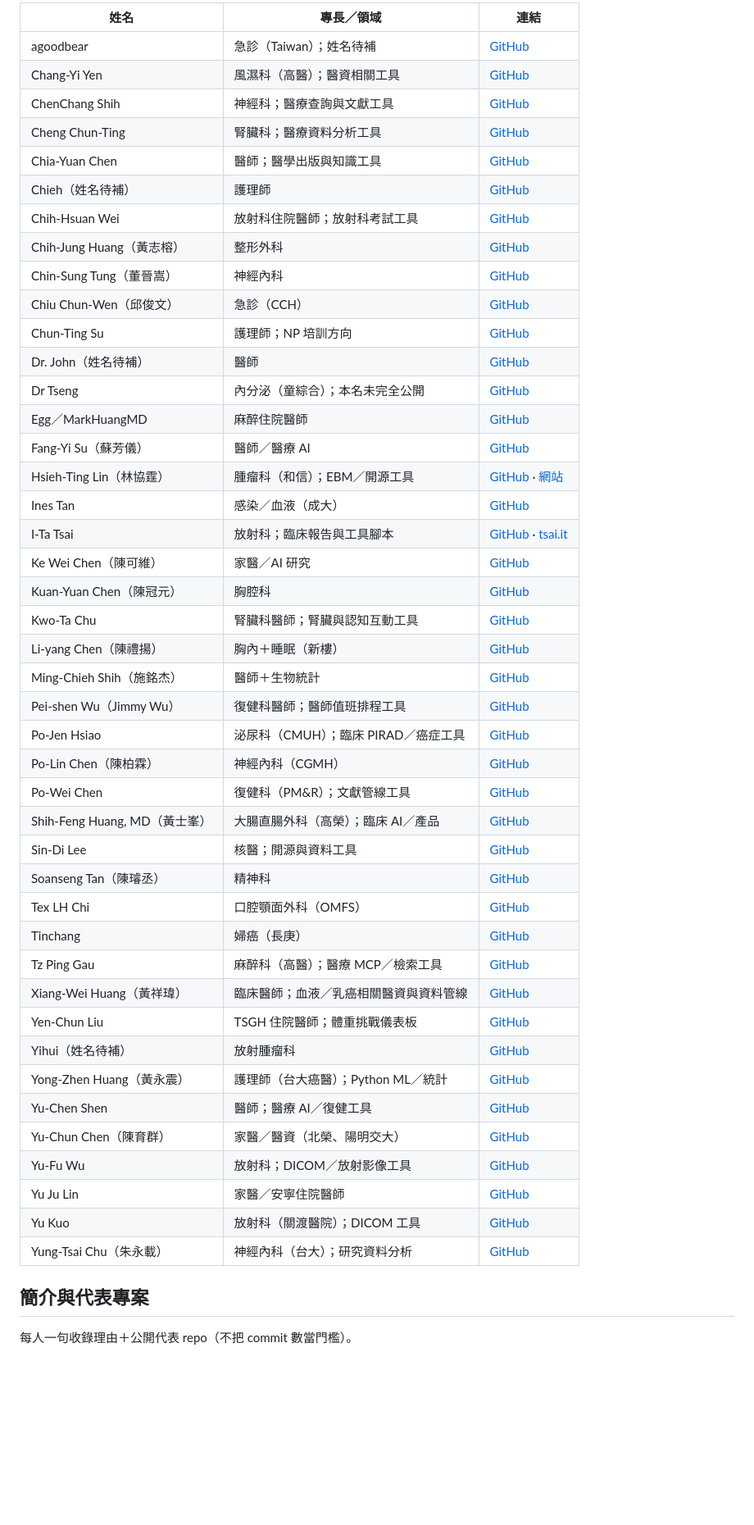
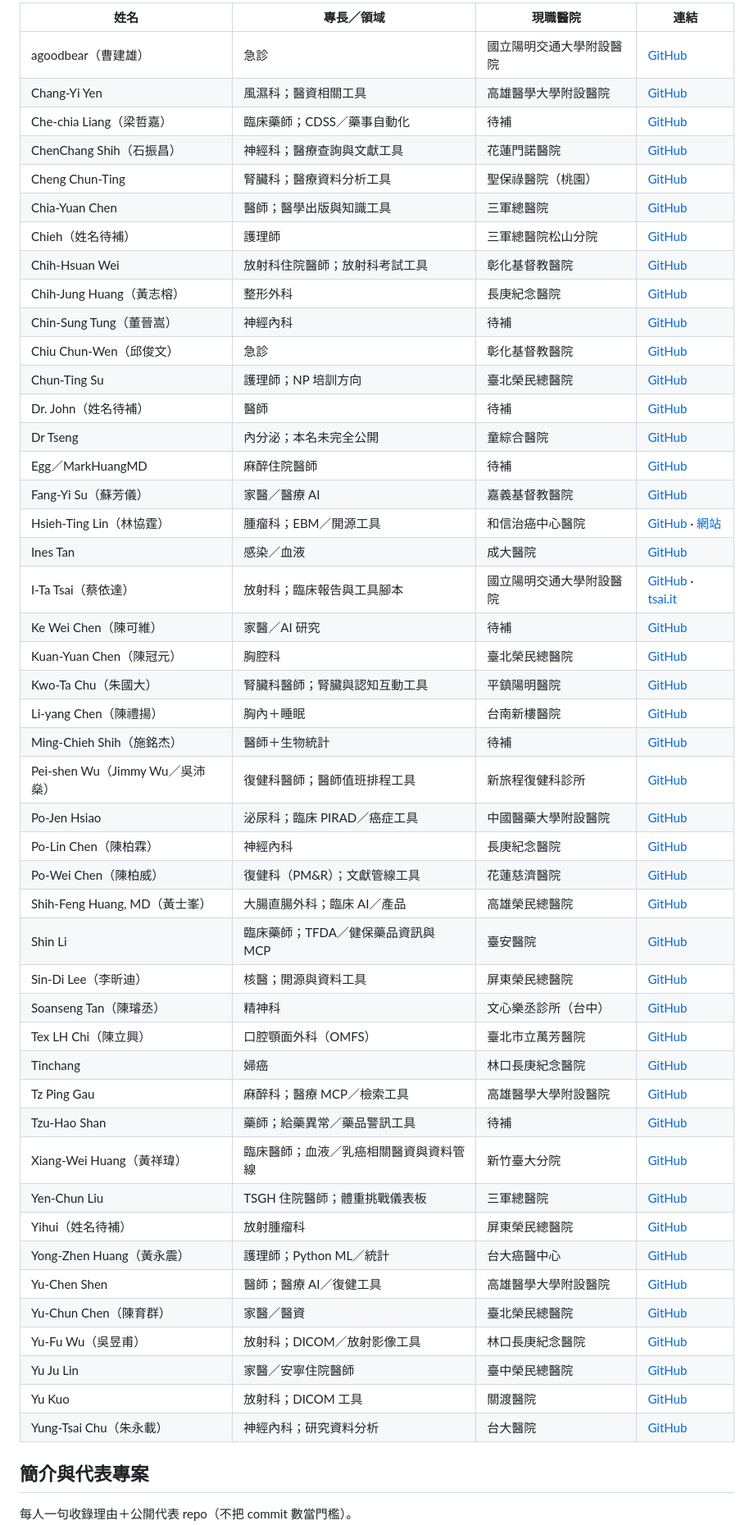
Before and after one commit to erichuang777777/awesome-tw-physician-engineer, a Markdown page: README.md, the part around one of its changes. Shown at 82% size. GitHub-like rendering; blank space fills up the shorter version.

Commit message:
Add pharmacists and require 現職醫院 on roster
- Add Che-chia Liang (liangRXdev), Shin Li (shin13), Tzu-Hao Shan (tzuhaoshan) with verified medical repos
- Require 現職醫院 in inclusion rules; add column to main table
- Fill hospital affiliations from public sources; mark unknowns as 待補
- Keep pinyin sort; ask for hospital in nomination checklist

```diff
--- a/README.md
+++ b/README.md
@@ -31,49 +32,52 @@
 
-| 姓名 | 專長／領域 | 連結 |
-|------|------------|------|
-| agoodbear | 急診（Taiwan）；姓名待補 | [GitHub](https://github.com/agoodbear) |
-| Chang-Yi Yen | 風濕科（高醫）；醫資相關工具 | [GitHub](https://github.com/changyiyen) |
-| ChenChang Shih | 神經科；醫療查詢與文獻工具 | [GitHub](https://github.com/t0mst0ne) |
-| Cheng Chun-Ting | 腎臟科；醫療資料分析工具 | [GitHub](https://github.com/cctroc) |
-| Chia-Yuan Chen | 醫師；醫學出版與知識工具 | [GitHub](https://github.com/homigin) |
-| Chieh（姓名待補） | 護理師 | [GitHub](https://github.com/Chiehx0220) |
-| Chih-Hsuan Wei | 放射科住院醫師；放射科考試工具 | [GitHub](https://github.com/chswei) |
-| Chih-Jung Huang（黃志榕） | 整形外科 | [GitHub](https://github.com/CJRonald) |
-| Chin-Sung Tung（董晉嵩） | 神經內科 | [GitHub](https://github.com/tcs211) |
-| Chiu Chun-Wen（邱俊文） | 急診（CCH） | [GitHub](https://github.com/ccherdoctor-chiu) |
-| Chun-Ting Su | 護理師；NP 培訓方向 | [GitHub](https://github.com/ChuntingSu) |
-| Dr. John（姓名待補） | 醫師 | [GitHub](https://github.com/jjtseng93) |
-| Dr Tseng | 內分泌（童綜合）；本名未完全公開 | [GitHub](https://github.com/zinojeng) |
-| Egg／MarkHuangMD | 麻醉住院醫師 | [GitHub](https://github.com/MarkHuangMD) |
-| Fang-Yi Su（蘇芳儀） | 醫師／醫療 AI | [GitHub](https://github.com/kaneyxx) |
-| Hsieh-Ting Lin（林協霆） | 腫瘤科（和信）；EBM／開源工具 | [GitHub](https://github.com/htlin222) · [網站](https://htl.physician.tw/) |
-| Ines Tan | 感染／血液（成大） | [GitHub](https://github.com/didiowen) |
-| I-Ta Tsai | 放射科；臨床報告與工具腳本 | [GitHub](https://github.com/tsaiid) · [tsai.it](https://tsai.it/) |
-| Ke Wei Chen（陳可維） | 家醫／AI 研究 | [GitHub](https://github.com/gosienna) |
-| Kuan-Yuan Chen（陳冠元） | 胸腔科 | [GitHub](https://github.com/galencky) |
-| Kwo-Ta Chu | 腎臟科醫師；腎臟與認知互動工具 | [GitHub](https://github.com/ckt520728) |
-| Li-yang Chen（陳禮揚） | 胸內＋睡眠（新樓） | [GitHub](https://github.com/liyoungc) |
-| Ming-Chieh Shih（施銘杰） | 醫師＋生物統計 | [GitHub](https://github.com/littlecanargie) |
-| Pei-shen Wu（Jimmy Wu） | 復健科醫師；醫師值班排程工具 | [GitHub](https://github.com/peishenwu) |
-| Po-Jen Hsiao | 泌尿科（CMUH）；臨床 PIRAD／癌症工具 | [GitHub](https://github.com/pojenhsiao) |
-| Po-Lin Chen（陳柏霖） | 神經內科（CGMH） | [GitHub](https://github.com/Drvinc) |
-| Po-Wei Chen | 復健科（PM&R）；文獻管線工具 | [GitHub](https://github.com/drpwchen) |
-| Shih-Feng Huang, MD（黃士峯） | 大腸直腸外科（高榮）；臨床 AI／產品 | [GitHub](https://github.com/odafeng) |
-| Sin-Di Lee | 核醫；開源與資料工具 | [GitHub](https://github.com/mcdlee) |
-| Soanseng Tan（陳璿丞） | 精神科 | [GitHub](https://github.com/soanseng) |
-| Tex LH Chi | 口腔顎面外科（OMFS） | [GitHub](https://github.com/texchi2) |
-| Tinchang | 婦癌（長庚） | [GitHub](https://github.com/tinchangchang) |
-| Tz Ping Gau | 麻醉科（高醫）；醫療 MCP／檢索工具 | [GitHub](https://github.com/u9401066) |
-| Xiang-Wei Huang（黃祥瑋） | 臨床醫師；血液／乳癌相關醫資與資料管線 | [GitHub](https://github.com/erichuang777777) |
-| Yen-Chun Liu | TSGH 住院醫師；體重挑戰儀表板 | [GitHub](https://github.com/y-cliu) |
-| Yihui（姓名待補） | 放射腫瘤科 | [GitHub](https://github.com/irene2023study) |
-| Yong-Zhen Huang（黃永震） | 護理師（台大癌醫）；Python ML／統計 | [GitHub](https://github.com/Brritany) |
-| Yu-Chen Shen | 醫師；醫療 AI／復健工具 | [GitHub](https://github.com/YuChen-S) |
-| Yu-Chun Chen（陳育群） | 家醫／醫資（北榮、陽明交大） | [GitHub](https://github.com/Yuchunchen) |
-| Yu-Fu Wu | 放射科；DICOM／放射影像工具 | [GitHub](https://github.com/yfwu) |
-| Yu Ju Lin | 家醫／安寧住院醫師 | [GitHub](https://github.com/nps798) |
-| Yu Kuo | 放射科（關渡醫院）；DICOM 工具 | [GitHub](https://github.com/ykuo2) |
-| Yung-Tsai Chu（朱永載） | 神經內科（台大）；研究資料分析 | [GitHub](https://github.com/chuyungtsai) |
+| 姓名 | 專長／領域 | 現職醫院 | 連結 |
+|------|------------|----------|------|
+| agoodbear（曹建雄） | 急診 | 國立陽明交通大學附設醫院 | [GitHub](https://github.com/agoodbear) |
+| Chang-Yi Yen | 風濕科；醫資相關工具 | 高雄醫學大學附設醫院 | [GitHub](https://github.com/changyiyen) |
+| Che-chia Liang（梁哲嘉） | 臨床藥師；CDSS／藥事自動化 | 待補 | [GitHub](https://github.com/liangRXdev) |
+| ChenChang Shih（石振昌） | 神經科；醫療查詢與文獻工具 | 花蓮門諾醫院 | [GitHub](https://github.com/t0mst0ne) |
+| Cheng Chun-Ting | 腎臟科；醫療資料分析工具 | 聖保祿醫院（桃園） | [GitHub](https://github.com/cctroc) |
+| Chia-Yuan Chen | 醫師；醫學出版與知識工具 | 三軍總醫院 | [GitHub](https://github.com/homigin) |
+| Chieh（姓名待補） | 護理師 | 三軍總醫院松山分院 | [GitHub](https://github.com/Chiehx0220) |
+| Chih-Hsuan Wei | 放射科住院醫師；放射科考試工具 | 彰化基督教醫院 | [GitHub](https://github.com/chswei) |
+| Chih-Jung Huang（黃志榕） | 整形外科 | 長庚紀念醫院 | [GitHub](https://github.com/CJRonald) |
+| Chin-Sung Tung（董晉嵩） | 神經內科 | 待補 | [GitHub](https://github.com/tcs211) |
+| Chiu Chun-Wen（邱俊文） | 急診 | 彰化基督教醫院 | [GitHub](https://github.com/ccherdoctor-chiu) |
+| Chun-Ting Su | 護理師；NP 培訓方向 | 臺北榮民總醫院 | [GitHub](https://github.com/ChuntingSu) |
+| Dr. John（姓名待補） | 醫師 | 待補 | [GitHub](https://github.com/jjtseng93) |
+| Dr Tseng | 內分泌；本名未完全公開 | 童綜合醫院 | [GitHub](https://github.com/zinojeng) |
+| Egg／MarkHuangMD | 麻醉住院醫師 | 待補 | [GitHub](https://github.com/MarkHuangMD) |
+| Fang-Yi Su（蘇芳儀） | 家醫／醫療 AI | 嘉義基督教醫院 | [GitHub](https://github.com/kaneyxx) |
+| Hsieh-Ting Lin（林協霆） | 腫瘤科；EBM／開源工具 | 和信治癌中心醫院 | [GitHub](https://github.com/htlin222) · [網站](https://htl.physician.tw/) |
+| Ines Tan | 感染／血液 | 成大醫院 | [GitHub](https://github.com/didiowen) |
+| I-Ta Tsai（蔡依達） | 放射科；臨床報告與工具腳本 | 國立陽明交通大學附設醫院 | [GitHub](https://github.com/tsaiid) · [tsai.it](https://tsai.it/) |
+| Ke Wei Chen（陳可維） | 家醫／AI 研究 | 待補 | [GitHub](https://github.com/gosienna) |
+| Kuan-Yuan Chen（陳冠元） | 胸腔科 | 臺北榮民總醫院 | [GitHub](https://github.com/galencky) |
+| Kwo-Ta Chu（朱國大） | 腎臟科醫師；腎臟與認知互動工具 | 平鎮陽明醫院 | [GitHub](https://github.com/ckt520728) |
+| Li-yang Chen（陳禮揚） | 胸內＋睡眠 | 台南新樓醫院 | [GitHub](https://github.com/liyoungc) |
+| Ming-Chieh Shih（施銘杰） | 醫師＋生物統計 | 待補 | [GitHub](https://github.com/littlecanargie) |
+| Pei-shen Wu（Jimmy Wu／吳沛燊） | 復健科醫師；醫師值班排程工具 | 新旅程復健科診所 | [GitHub](https://github.com/peishenwu) |
+| Po-Jen Hsiao | 泌尿科；臨床 PIRAD／癌症工具 | 中國醫藥大學附設醫院 | [GitHub](https://github.com/pojenhsiao) |
+| Po-Lin Chen（陳柏霖） | 神經內科 | 長庚紀念醫院 | [GitHub](https://github.com/Drvinc) |
+| Po-Wei Chen（陳柏威） | 復健科（PM&R）；文獻管線工具 | 花蓮慈濟醫院 | [GitHub](https://github.com/drpwchen) |
+| Shih-Feng Huang, MD（黃士峯） | 大腸直腸外科；臨床 AI／產品 | 高雄榮民總醫院 | [GitHub](https://github.com/odafeng) |
+| Shin Li | 臨床藥師；TFDA／健保藥品資訊與 MCP | 臺安醫院 | [GitHub](https://github.com/shin13) |
+| Sin-Di Lee（李昕迪） | 核醫；開源與資料工具 | 屏東榮民總醫院 | [GitHub](https://github.com/mcdlee) |
+| Soanseng Tan（陳璿丞） | 精神科 | 文心樂丞診所（台中） | [GitHub](https://github.com/soanseng) |
+| Tex LH Chi（陳立興） | 口腔顎面外科（OMFS） | 臺北市立萬芳醫院 | [GitHub](https://github.com/texchi2) |
+| Tinchang | 婦癌 | 林口長庚紀念醫院 | [GitHub](https://github.com/tinchangchang) |
+| Tz Ping Gau | 麻醉科；醫療 MCP／檢索工具 | 高雄醫學大學附設醫院 | [GitHub](https://github.com/u9401066) |
+| Tzu-Hao Shan | 藥師；給藥異常／藥品警訊工具 | 待補 | [GitHub](https://github.com/tzuhaoshan) |
+| Xiang-Wei Huang（黃祥瑋） | 臨床醫師；血液／乳癌相關醫資與資料管線 | 新竹臺大分院 | [GitHub](https://github.com/erichuang777777) |
+| Yen-Chun Liu | TSGH 住院醫師；體重挑戰儀表板 | 三軍總醫院 | [GitHub](https://github.com/y-cliu) |
+| Yihui（姓名待補） | 放射腫瘤科 | 屏東榮民總醫院 | [GitHub](https://github.com/irene2023study) |
+| Yong-Zhen Huang（黃永震） | 護理師；Python ML／統計 | 台大癌醫中心 | [GitHub](https://github.com/Brritany) |
+| Yu-Chen Shen | 醫師；醫療 AI／復健工具 | 高雄醫學大學附設醫院 | [GitHub](https://github.com/YuChen-S) |
+| Yu-Chun Chen（陳育群） | 家醫／醫資 | 臺北榮民總醫院 | [GitHub](https://github.com/Yuchunchen) |
+| Yu-Fu Wu（吳昱甫） | 放射科；DICOM／放射影像工具 | 林口長庚紀念醫院 | [GitHub](https://github.com/yfwu) |
+| Yu Ju Lin | 家醫／安寧住院醫師 | 臺中榮民總醫院 | [GitHub](https://github.com/nps798) |
+| Yu Kuo | 放射科；DICOM 工具 | 關渡醫院 | [GitHub](https://github.com/ykuo2) |
+| Yung-Tsai Chu（朱永載） | 神經內科；研究資料分析 | 台大醫院 | [GitHub](https://github.com/chuyungtsai) |
 
 ## 簡介與代表專案
 
```
Also changed, not shown: other parts of README.md (+24 -13 lines).
